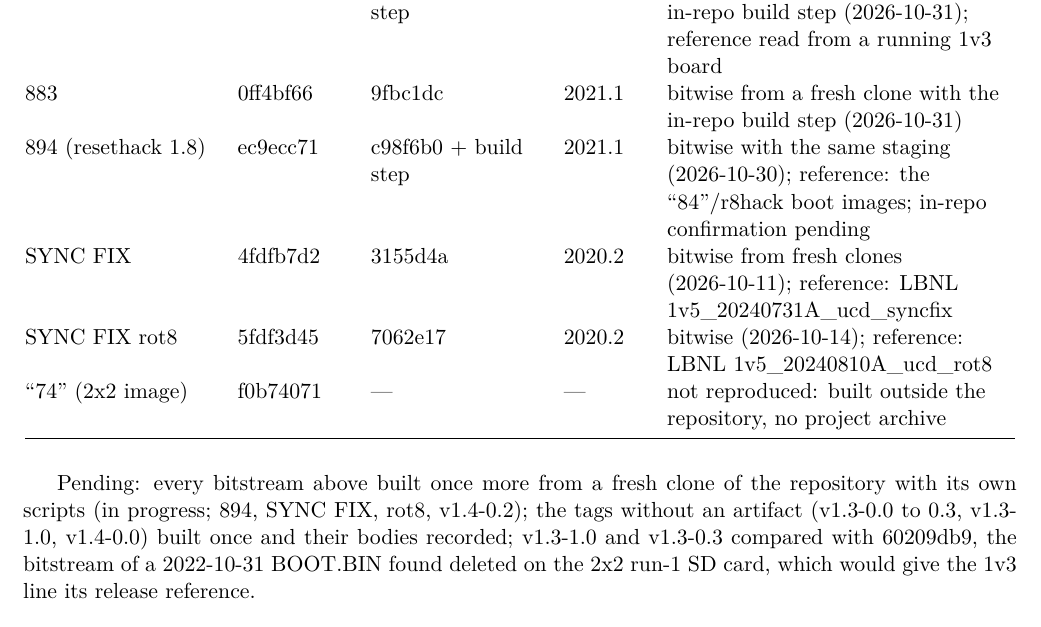
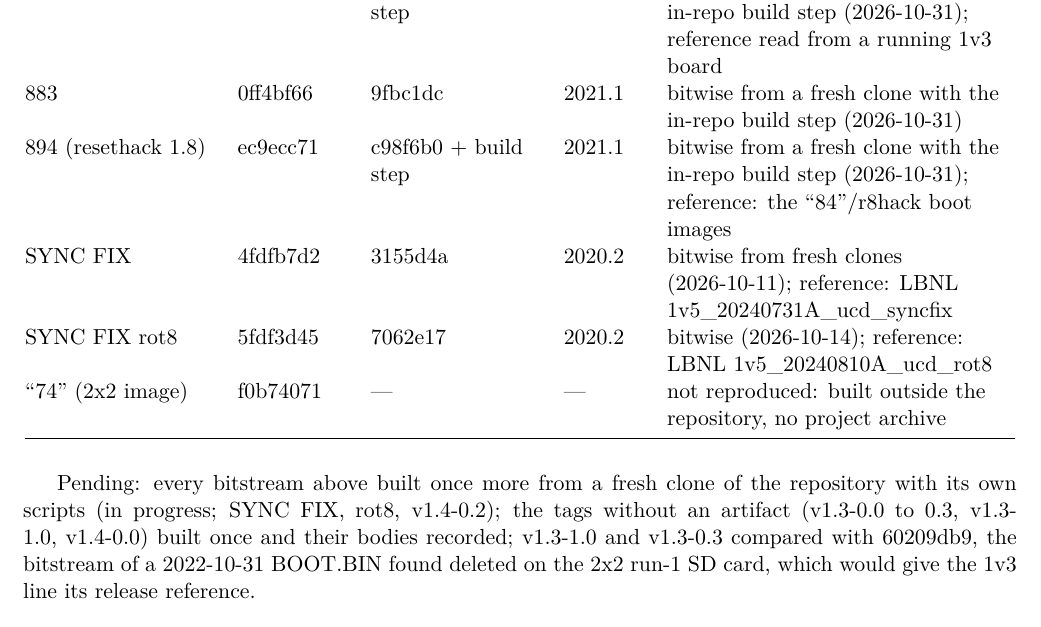
Before and after one commit to mulhearn/pacman_docs, a LaTeX document (agents/legacy.tex): part of page 4 of 5, cut so that both start at the same text. Compiled offline with pdfLaTeX.

Commit message:
agents/legacy:  894 bitwise from a fresh clone with the in-repo build step

```diff
--- a/agents/legacy.tex
+++ b/agents/legacy.tex
@@ -189,8 +189,8 @@ v1.4-0.2 release & 1362d6b3 & 0681491 (tag) & 2018.3 & bitwise, the tag as commi
 893 (1v3 boards) & 3194812d & a5f8e91 + build step & 2021.1 & bitwise from a fresh clone with the in-repo build
 step (2026-10-31); reference read from a running 1v3 board \\
 883 & 0ff4bf66 & 9fbc1dc & 2021.1 & bitwise from a fresh clone with the in-repo build step (2026-10-31) \\
-894 (resethack 1.8) & ec9ecc71 & c98f6b0 + build step & 2021.1 & bitwise with the same staging (2026-10-30);
-reference: the ``84''/r8hack boot images; in-repo confirmation pending \\
+894 (resethack 1.8) & ec9ecc71 & c98f6b0 + build step & 2021.1 & bitwise from a fresh clone with the in-repo
+build step (2026-10-31); reference: the ``84''/r8hack boot images \\
 SYNC FIX & 4fdfb7d2 & 3155d4a & 2020.2 & bitwise from fresh clones (2026-10-11); reference: LBNL
 1v5\_20240731A\_ucd\_syncfix \\
 SYNC FIX rot8 & 5fdf3d45 & 7062e17 & 2020.2 & bitwise (2026-10-14); reference: LBNL 1v5\_20240810A\_ucd\_rot8 \\
@@ -199,7 +199,7 @@ SYNC FIX rot8 & 5fdf3d45 & 7062e17 & 2020.2 & bitwise (2026-10-14); reference: L
 \end{longtable}
 
 Pending: every bitstream above built once more from a fresh clone of the repository with its own scripts (in progress;
-894, SYNC FIX, rot8, v1.4-0.2); the tags without an artifact (v1.3-0.0 to 0.3, v1.3-1.0, v1.4-0.0) built once and
+SYNC FIX, rot8, v1.4-0.2); the tags without an artifact (v1.3-0.0 to 0.3, v1.3-1.0, v1.4-0.0) built once and
 their bodies recorded; v1.3-1.0 and v1.3-0.3 compared with 60209db9, the bitstream of a 2022-10-31 BOOT.BIN found
 deleted on the 2x2 run-1 SD card, which would give the 1v3 line its release reference.
 
```
Also changed, not shown: agents/legacy.pdf.
